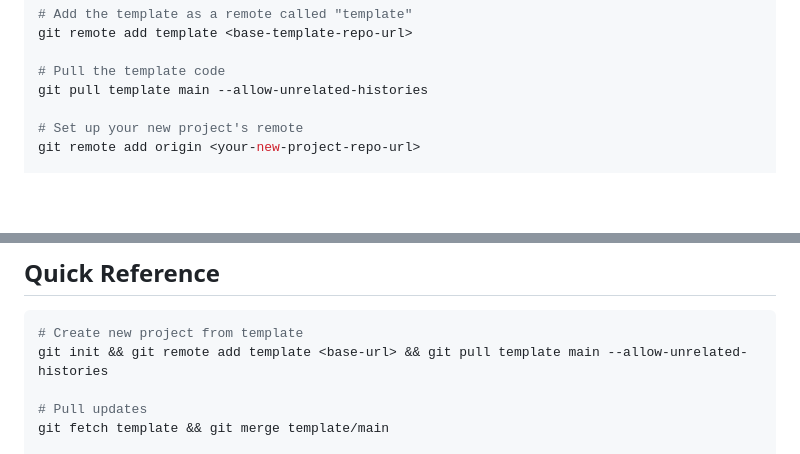
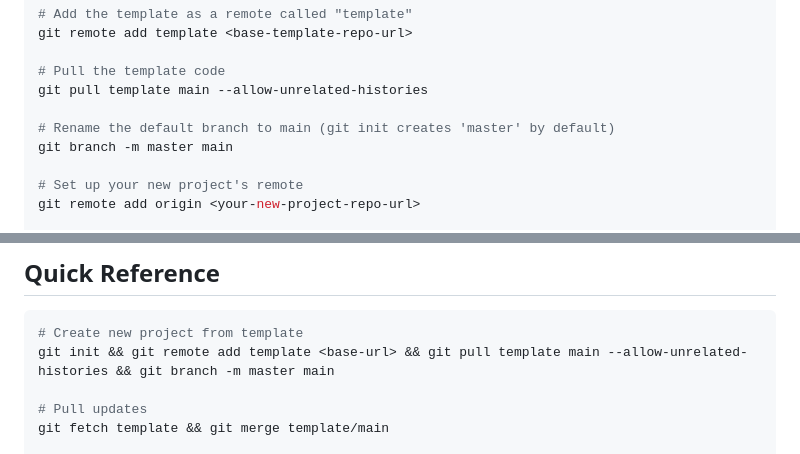
Before and after one commit to K4HVH/makcu-docs, a Markdown page: TEMPLATE_SYNC_GUIDE.md, 2 parts joined by grey strips. Rendered like a GitHub page; blank space fills up the shorter version.

Commit message:
Updated sync guide

````diff
--- a/TEMPLATE_SYNC_GUIDE.md
+++ b/TEMPLATE_SYNC_GUIDE.md
@@ -27,6 +27,9 @@ git remote add template <base-template-repo-url>
 
 # Pull the template code
 git pull template main --allow-unrelated-histories
+
+# Rename the default branch to main (git init creates 'master' by default)
+git branch -m master main
 
 # Set up your new project's remote
 git remote add origin <your-new-project-repo-url>
@@ -273,7 +276,7 @@ If syncing creates too many conflicts, consider:
 
 ```bash
 # Create new project from template
-git init && git remote add template <base-url> && git pull template main --allow-unrelated-histories
+git init && git remote add template <base-url> && git pull template main --allow-unrelated-histories && git branch -m master main
 
 # Pull updates
 git fetch template && git merge template/main
````
